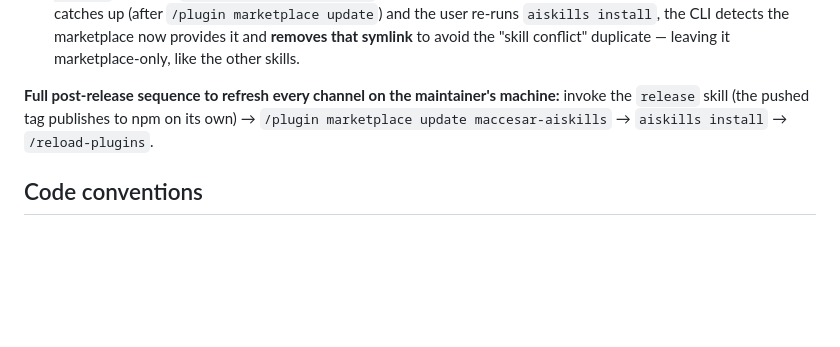
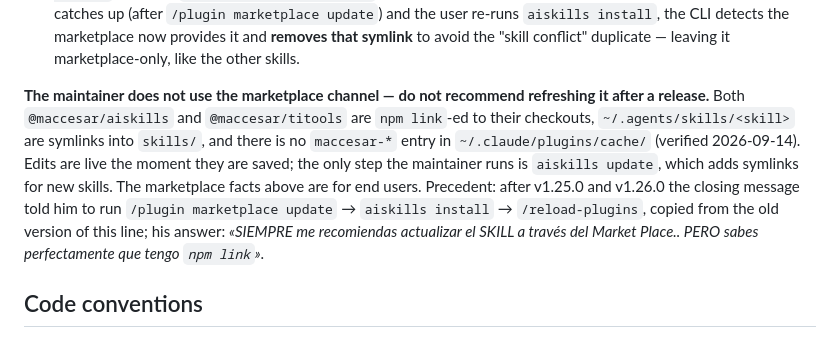
Before and after one commit to macCesar/aiskills, a Markdown page: CLAUDE.md, the part around the change. Rendered like a GitHub page; blank space fills up the shorter version.

Commit message:
docs: the maintainer runs npm link, not the marketplace
The post-release sequence told the maintainer to refresh the Claude
marketplace cache. He has no maccesar plugin installed: both CLIs are
npm link-ed and ~/.agents/skills/ symlinks into the checkouts, so edits
are live on save and aiskills update only adds symlinks for new skills.

Co-Authored-By: Claude Opus 5 (1M context) <noreply@anthropic.com>

```diff
--- a/CLAUDE.md
+++ b/CLAUDE.md
@@ -59,7 +59,7 @@ Marketplace channel facts (not in Anthropic's docs — confirmed by inspecting t
 - The `source` in `marketplace.json` is `{github, repo}` with **no pinned version**, so the update tracks the **default-branch HEAD**, not the latest git tag. It moves to whatever `plugin.json` says at HEAD and **ignores the numeric version of the stale cache** — e.g. a leftover `2.0.0/` cache did not block moving to `1.15.0/`. (This is why the `plugin.json` bump still matters for *end users* whose cache compares versions, but the maintainer's `/plugin marketplace update` always jumps to HEAD.)
 - **Duplicate-symlink cleanup:** while a new skill exists only on npm (not yet in the marketplace cache), `aiskills install` creates a `~/.claude/skills/<skill>` symlink so Claude Code sees it. Once the marketplace cache catches up (after `/plugin marketplace update`) and the user re-runs `aiskills install`, the CLI detects the marketplace now provides it and **removes that symlink** to avoid the "skill conflict" duplicate — leaving it marketplace-only, like the other skills.
 
-**Full post-release sequence to refresh every channel on the maintainer's machine:** invoke the `release` skill (the pushed tag publishes to npm on its own) → `/plugin marketplace update maccesar-aiskills` → `aiskills install` → `/reload-plugins`.
+**The maintainer does not use the marketplace channel — do not recommend refreshing it after a release.** Both `@maccesar/aiskills` and `@maccesar/titools` are `npm link`-ed to their checkouts, `~/.agents/skills/<skill>` are symlinks into `skills/`, and there is no `maccesar-*` entry in `~/.claude/plugins/cache/` (verified 2026-09-14). Edits are live the moment they are saved; the only step the maintainer runs is `aiskills update`, which adds symlinks for new skills. The marketplace facts above are for end users. Precedent: after v1.25.0 and v1.26.0 the closing message told him to run `/plugin marketplace update` → `aiskills install` → `/reload-plugins`, copied from the old version of this line; his answer: *«SIEMPRE me recomiendas actualizar el SKILL a través del Market Place.. PERO sabes perfectamente que tengo `npm link`»*.
 
 ## Code conventions
 
```
